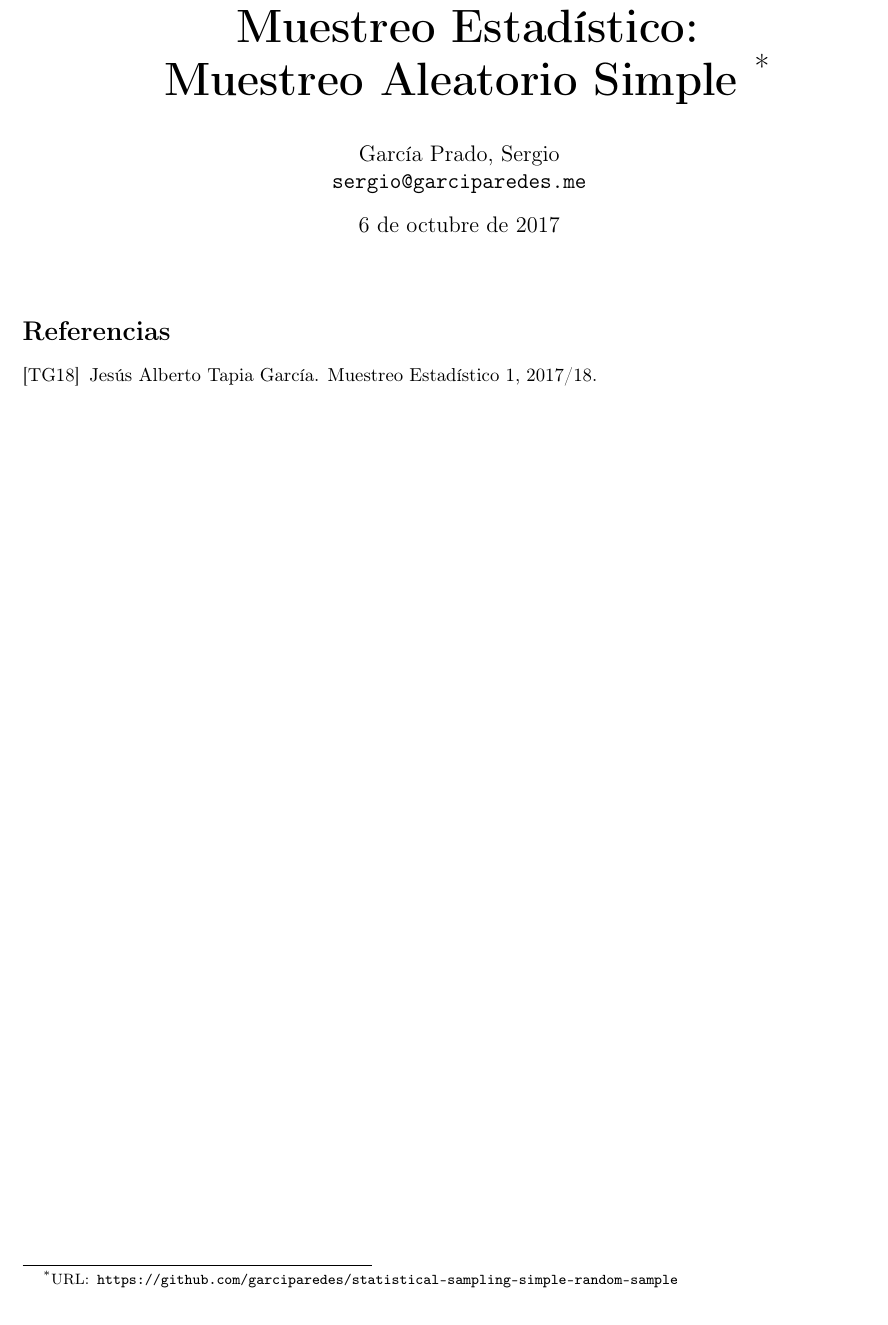
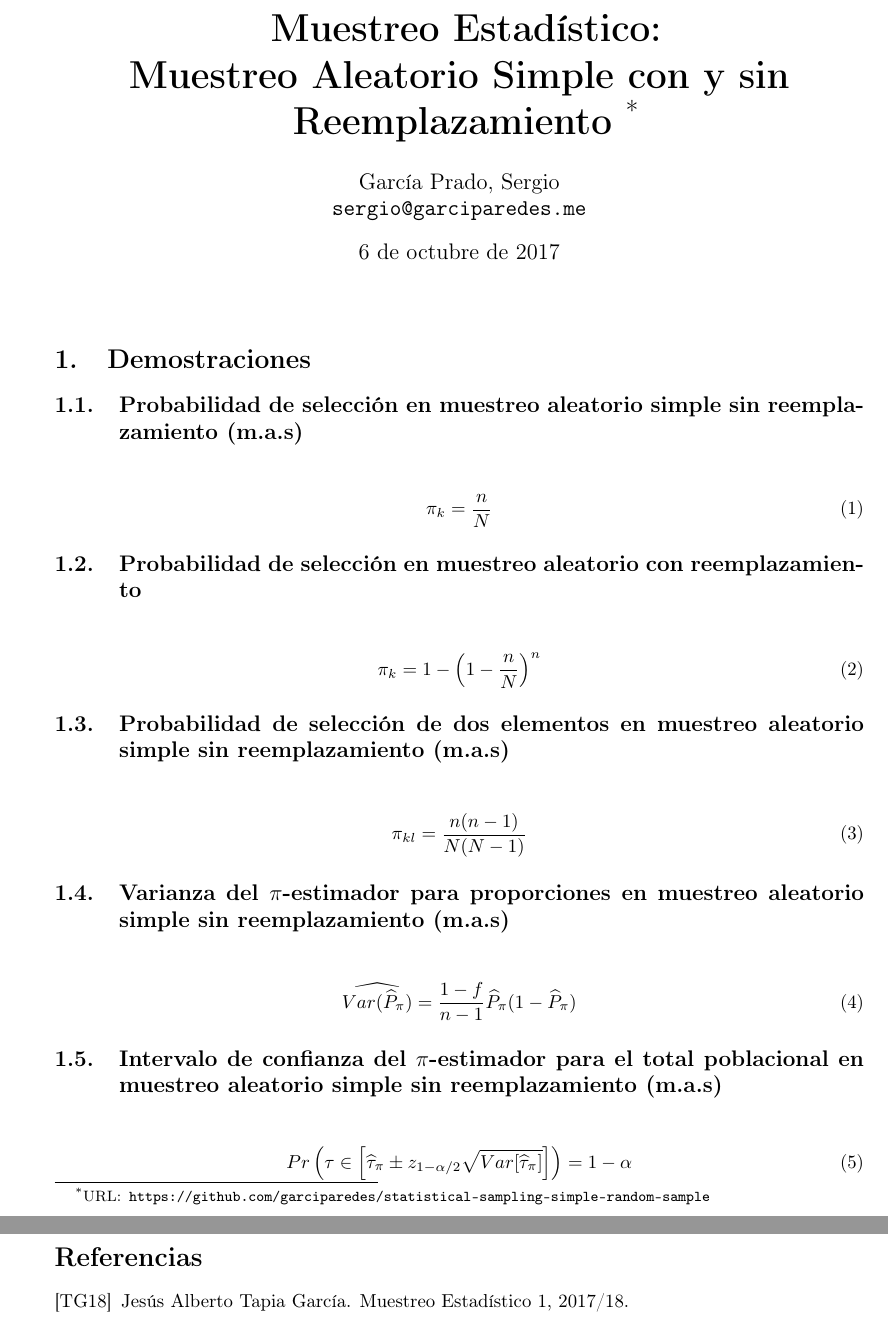
Before and after one commit to garciparedes/statistical-sampling-simple-random-sample, a LaTeX document (article.tex, which reads mystyle.sty, myvars.sty): part of the page before the commit and two parts of pages 1 and 2 of 2 after it, the two joined at a grey line, cut so that both start at the same text. Compiled offline with pdfLaTeX.

Commit message:
Changes in style and added formulas to demostrate

```diff
--- a/article.tex
+++ b/article.tex
@@ -16,8 +16,38 @@
 %	TEXT
 %-----------------------------
 
+  \section{Demostraciones}
+
+    \subsection{Probabilidad de selección en muestreo aleatorio simple sin reemplazamiento (m.a.s)}
+
+      \begin{align}
+        \pi_k = \frac{n}{N}
+      \end{align}
+
+    \subsection{Probabilidad de selección en muestreo aleatorio con reemplazamiento}
+
+      \begin{align}
+        \pi_k = 1 - \left(1 - \frac{n}{N}\right)^n
+      \end{align}
+
+    \subsection{Probabilidad de selección de dos elementos en muestreo aleatorio simple sin reemplazamiento (m.a.s)}
+
+      \begin{align}
+        \pi_{kl} = \frac{n(n-1)}{N(N-1)}
+      \end{align}
+
+    \subsection{Varianza del $\pi$-estimador para proporciones en muestreo aleatorio simple sin reemplazamiento (m.a.s)}
 
 
+      \begin{align}
+        \widehat{Var(\widehat{P}_\pi)} = \frac{1-f}{n-1}\widehat{P}_\pi(1-\widehat{P}_\pi)
+      \end{align}
+
+    \subsection{Intervalo de confianza del $\pi$-estimador para el total poblacional en muestreo aleatorio simple sin reemplazamiento (m.a.s)}
+
+      \begin{align}
+        Pr\left(\tau \in \left[\widehat{\tau}_\pi \pm z_{1-\alpha/2}\sqrt{Var[\widehat{\tau}_\pi]}\right]\right) = 1-\alpha
+      \end{align}
 %-----------------------------
 %	Bibliographic references
 %-----------------------------
--- a/mystyle.sty
+++ b/mystyle.sty
@@ -4,7 +4,7 @@
 
 \usepackage[utf8]{inputenc}
 \usepackage[spanish, es-tabla]{babel}
-\usepackage[margin={26mm, 28mm}]{geometry}
+\usepackage[margin={32mm, 28mm}]{geometry}
 \usepackage[T1]{fontenc}
 \usepackage[inline]{enumitem}
 \usepackage{float}
--- a/myvars.sty
+++ b/myvars.sty
@@ -4,7 +4,7 @@
 
 \newcommand{\mytitle}{
   Muestreo Estadístico: \\
-  Muestreo Aleatorio Simple
+  Muestreo Aleatorio Simple con y sin Reemplazamiento
 }
 
 \newcommand{\myauthor}{
@@ -20,7 +20,7 @@
 }
 
 \title{
-  \vspace{-30mm}\fontsize{24}{28}\selectfont\textbf{\mytitle\footnote{URL:\texttt{\mylink}}}
+  \vspace{-18mm}\huge\selectfont\textbf{\mytitle\footnote{URL:\texttt{\mylink}}}
 }
 
 \author{
```
Also changed, not shown: article.pdf.
